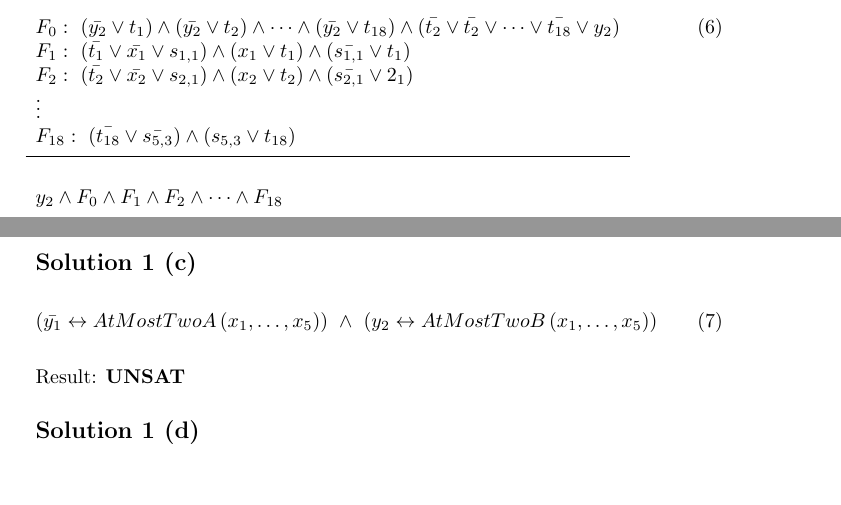
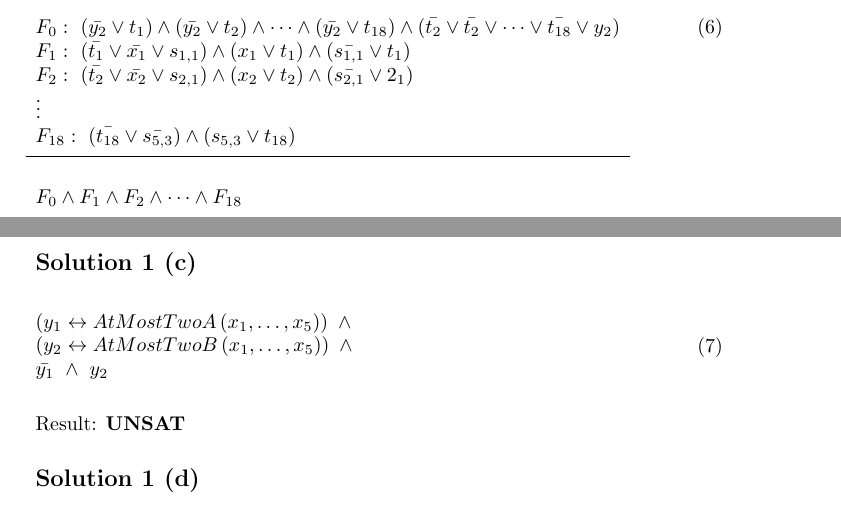
Before and after one commit to Xu-Justin/automated-reasoning-and-satisfiability-asg-1, a LaTeX document (solution.tex): two parts of pages 3 and 4 of 4, joined at a grey line, cut so that both start at the same text, the shorter picture padded with empty space. Compiled offline with pdfLaTeX.

Commit message:
fix: solution

```diff
--- a/solution.tex
+++ b/solution.tex
@@ -165,7 +163,7 @@
             F_{18}: \ \left( \bar{t_{18}} \vee \bar{s_{5, 3}} \right) \wedge
             \left( s_{5, 3} \vee t_{18} \right)                                           \\
             \eqline                                                                       \\
-            y_2 \wedge F_{0} \wedge F_{1} \wedge F_{2} \wedge \dots \wedge F_{18}
+            F_{0} \wedge F_{1} \wedge F_{2} \wedge \dots \wedge F_{18}
         \end{matrix*}
         &&
     \end{flalign}
@@ -174,7 +172,11 @@
     \subsection*{Solution 1 (c)}
 
     \begin{flalign}
-        \left( \bar{y_1} \leftrightarrow AtMostTwoA \left( x_1, \dots, x_5 \right) \right) \ \wedge \ \left( y_2 \leftrightarrow AtMostTwoB \left( x_1, \dots, x_5 \right) \right)
+        \begin{matrix*}[l]
+            \left( y_1 \leftrightarrow AtMostTwoA \left( x_1, \dots, x_5 \right) \right) \ \wedge \\
+            \left( y_2 \leftrightarrow AtMostTwoB \left( x_1, \dots, x_5 \right) \right) \ \wedge \\
+            \bar{y_1} \ \wedge \ y_2
+        \end{matrix*}
         &&
     \end{flalign}
 
```
Also changed, not shown: solution.tex (6 more changed lines), 2 other files.
